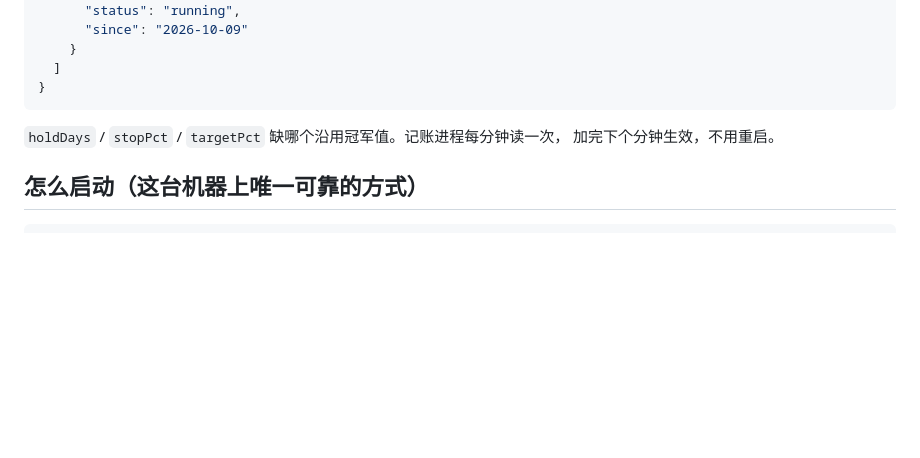
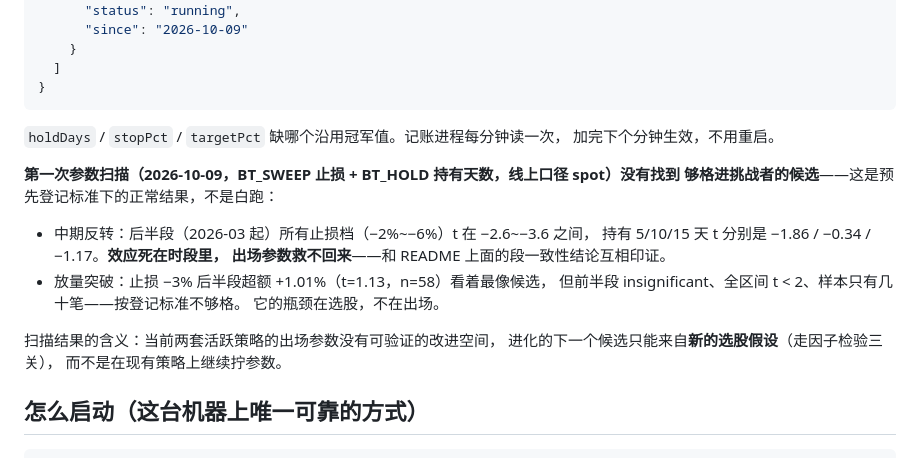
Before and after one commit to ZhangMing232/chiheng, a Markdown page: README.md, the part around the change. GitHub-like rendering; blank space fills up the shorter version.

Commit message:
参数扫描结论：出场参数没有够格的挑战者候选（写进 README）
BT_SWEEP 止损 + BT_HOLD 持有天数，前后半段 × 线上口径：
- 中期反转后半段所有出场参数 t 均为负，效应死在时段，参数救不回来
- 放量突破最像候选的 −3% 止损 t=1.13、n=58、段间不一致，不达登记标准
结论：下一个挑战者候选只能来自新选股假设（因子检验三关）

````diff
--- a/README.md
+++ b/README.md
@@ -130,6 +130,20 @@ BT_OFFSET=1 node ...                  # 换一批互不重叠的股票再跑一
 `holdDays` / `stopPct` / `targetPct` 缺哪个沿用冠军值。记账进程每分钟读一次，
 加完下个分钟生效，不用重启。
 
+**第一次参数扫描（2026-10-09，BT_SWEEP 止损 + BT_HOLD 持有天数，线上口径 spot）没有找到
+够格进挑战者的候选**——这是预先登记标准下的正常结果，不是白跑：
+
+- 中期反转：后半段（2026-03 起）所有止损档（−2%~−6%）t 在 −2.6~−3.6 之间，
+  持有 5/10/15 天 t 分别是 −1.86 / −0.34 / −1.17。**效应死在时段里，
+  出场参数救不回来**——和 README 上面的段一致性结论互相印证。
+- 放量突破：止损 −3% 后半段超额 +1.01%（t=1.13，n=58）看着最像候选，
+  但前半段 insignificant、全区间 t < 2、样本只有几十笔——按登记标准不够格。
+  它的瓶颈在选股，不在出场。
+
+扫描结果的含义：当前两套活跃策略的出场参数没有可验证的改进空间，
+进化的下一个候选只能来自**新的选股假设**（走因子检验三关），
+而不是在现有策略上继续拧参数。
+
 ## 怎么启动（这台机器上唯一可靠的方式）
 
 ```bash
````
